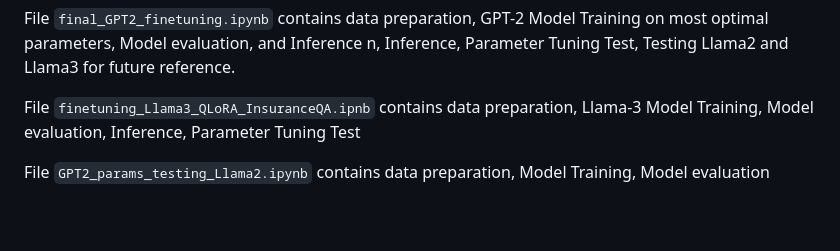
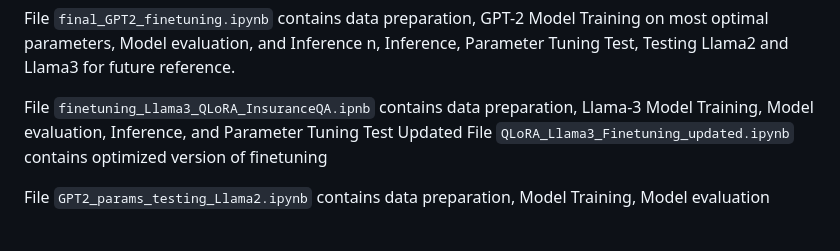
Before and after one commit to raj-maharajwala/Insurance-Chatbot-Fine-tuning-GPT2-Llama3, a Markdown page: readme.md, the part around the change. Drawn GitHub-style.

```diff
--- a/readme.md
+++ b/readme.md
@@ -25,7 +25,8 @@ python3 inference_llama3.py
 File `final_GPT2_finetuning.ipynb` contains data preparation, GPT-2 Model Training on most optimal parameters, Model evaluation, and Inference
 n, Inference, Parameter Tuning Test, Testing Llama2 and Llama3 for future reference.
 
-File `finetuning_Llama3_QLoRA_InsuranceQA.ipnb` contains data preparation, Llama-3 Model Training, Model evaluation, Inference, Parameter Tuning Test
+File `finetuning_Llama3_QLoRA_InsuranceQA.ipnb` contains data preparation, Llama-3 Model Training, Model evaluation, Inference, and Parameter Tuning Test
+Updated File `QLoRA_Llama3_Finetuning_updated.ipynb` contains optimized version of finetuning
 
 File `GPT2_params_testing_Llama2.ipynb` contains data preparation, Model Training, Model evaluation
 <br><br>
```
